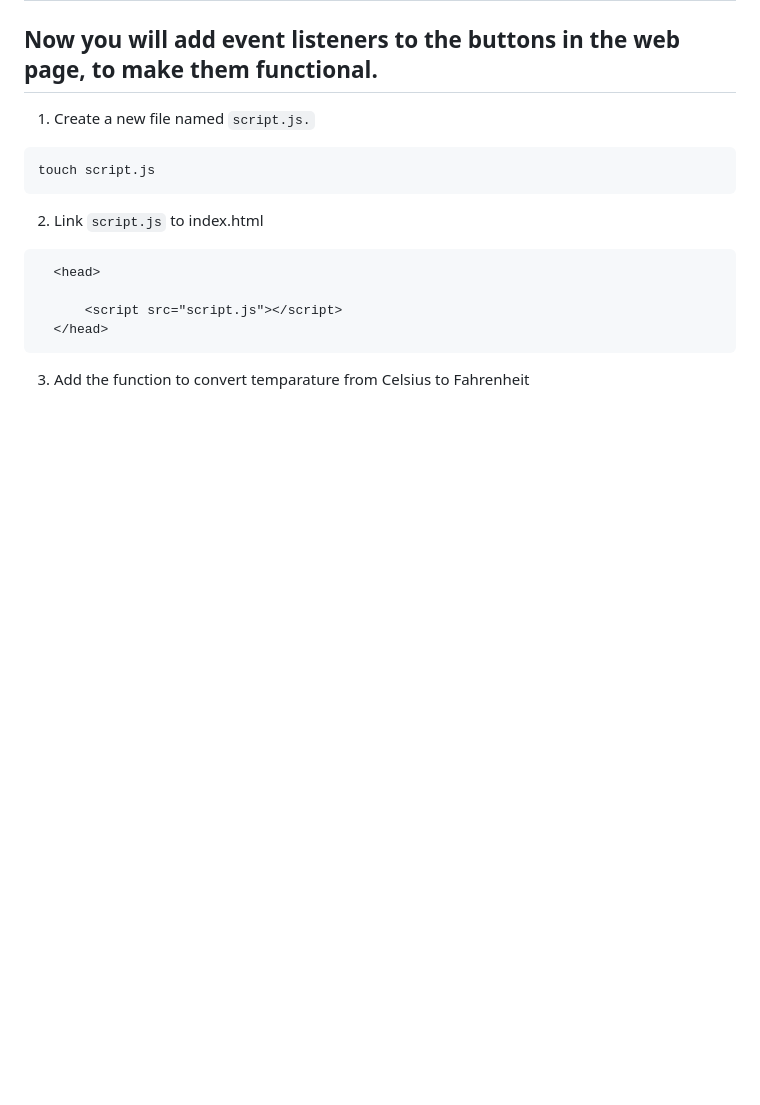
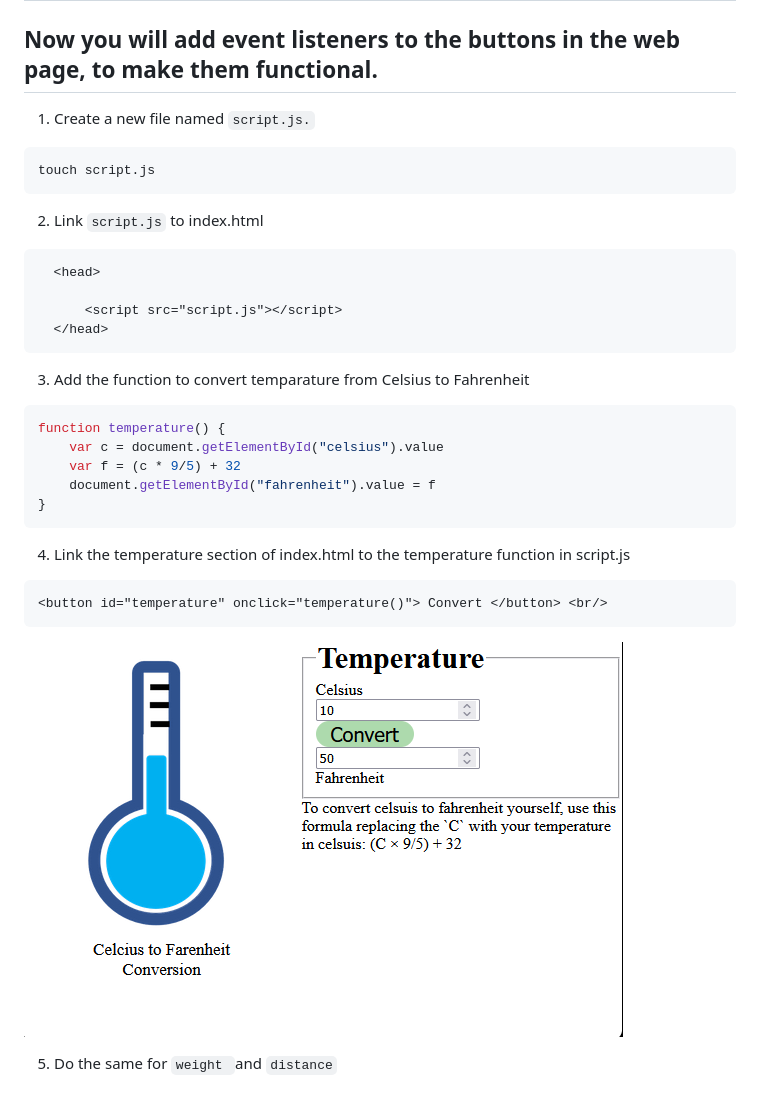
Before and after one commit to cesare-c/Introduction-to-HTML-CSS-JavaScript, a Markdown page: Add Javascript interactivity to a HTML page through links/README.md, the part around the change. GitHub-like rendering; pictures changed too: Add Javascript interactivity to a HTML page through links/img/temperature.png (added); blank space fills up the shorter version.

````diff
--- a/Add Javascript interactivity to a HTML page through links/README.md
+++ b/Add Javascript interactivity to a HTML page through links/README.md
@@ -17,3 +17,21 @@ touch script.js
   </head>
 ```
 3. Add the function to convert temparature from Celsius to Fahrenheit
+
+```js
+function temperature() {
+    var c = document.getElementById("celsius").value
+    var f = (c * 9/5) + 32
+    document.getElementById("fahrenheit").value = f
+}
+```
+
+4. Link the temperature section of index.html to the temperature function in script.js
+
+```html
+<button id="temperature" onclick="temperature()"> Convert </button> <br/>
+```
+
+![Alt text](img/temperature.png "temperature function")
+
+5. Do the same for `weight `and `distance`
````
Also changed, not shown: 2 other files.
